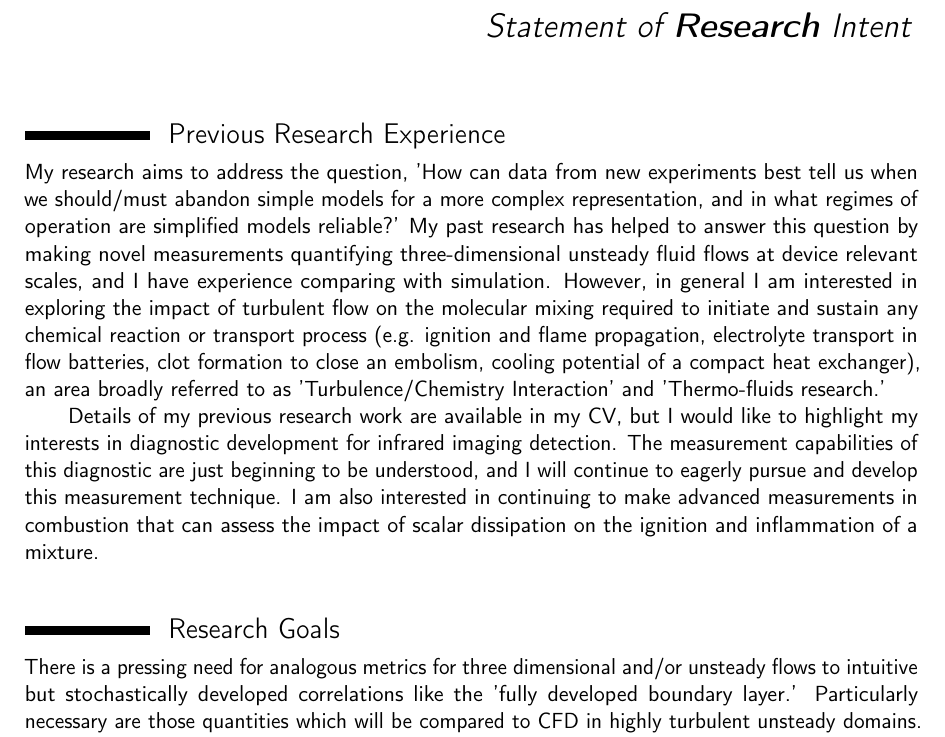
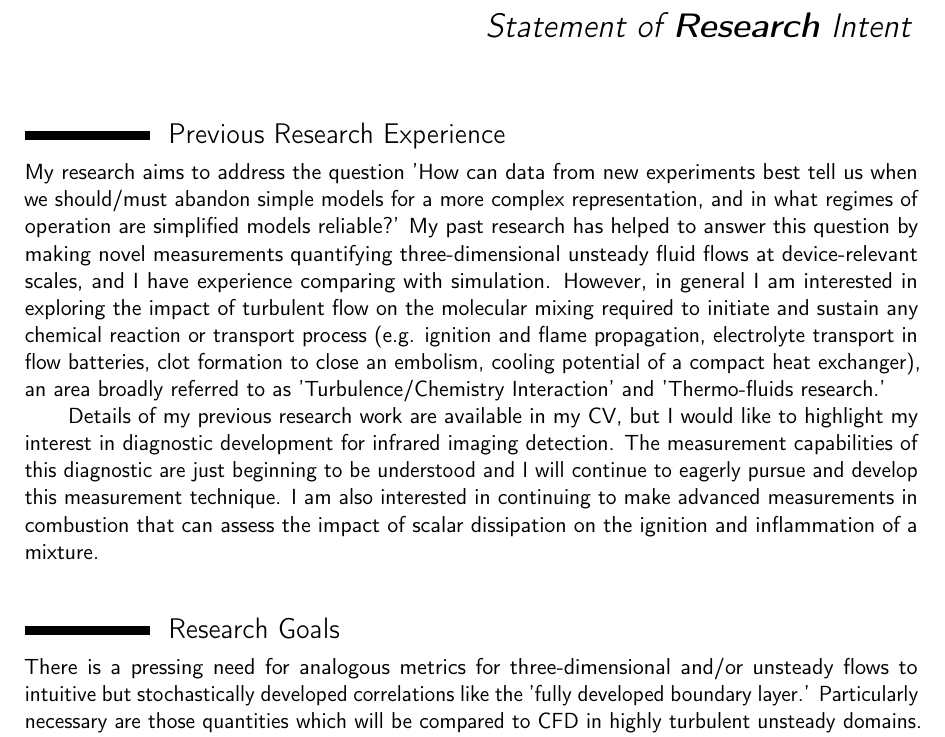
Before and after one commit to JacobKMcPherson/Research, a LaTeX CV (main.tex): part of page 1 of 2, cut so that both start at the same text. Compiled offline with pdfLaTeX.

Commit message:
Updates from Overleaf

```diff
--- a/main.tex
+++ b/main.tex
@@ -23,12 +23,12 @@
 \makecvtitle % Print the CV title
 
 \section{Previous Research Experience}
-My research aims to address the question, 'How can data from new experiments best tell us when we should/must abandon simple models for a more complex representation, and in what regimes of operation are simplified models reliable?' My past research has helped to answer this question by making novel measurements quantifying three-dimensional unsteady fluid flows at device relevant scales, and I have experience comparing with simulation. However, in general I am interested in exploring the impact of turbulent flow on the molecular mixing required to initiate and sustain any chemical reaction or transport process (e.g. ignition and flame propagation, electrolyte transport in flow batteries, clot formation to close an embolism, cooling potential of a compact heat exchanger), an area broadly referred to as 'Turbulence/Chemistry Interaction' and 'Thermo-fluids research.'
+My research aims to address the question 'How can data from new experiments best tell us when we should/must abandon simple models for a more complex representation, and in what regimes of operation are simplified models reliable?' My past research has helped to answer this question by making novel measurements quantifying three-dimensional unsteady fluid flows at device-relevant scales, and I have experience comparing with simulation. However, in general I am interested in exploring the impact of turbulent flow on the molecular mixing required to initiate and sustain any chemical reaction or transport process (e.g. ignition and flame propagation, electrolyte transport in flow batteries, clot formation to close an embolism, cooling potential of a compact heat exchanger), an area broadly referred to as 'Turbulence/Chemistry Interaction' and 'Thermo-fluids research.'
 
-{\hskip 2em}Details of my previous research work are available in my CV, but I would like to highlight my interests in  diagnostic development for infrared imaging detection. The measurement capabilities of this diagnostic are just beginning to be understood, and I will continue to eagerly pursue and develop this measurement technique. I am also interested in continuing to make advanced measurements in combustion that can assess the impact of scalar dissipation on the ignition and inflammation of a mixture.\\
+{\hskip 2em}Details of my previous research work are available in my CV, but I would like to highlight my interest in diagnostic development for infrared imaging detection. The measurement capabilities of this diagnostic are just beginning to be understood and I will continue to eagerly pursue and develop this measurement technique. I am also interested in continuing to make advanced measurements in combustion that can assess the impact of scalar dissipation on the ignition and inflammation of a mixture.\\
 %----------------------------------------------------------------------------------------
 \section{Research Goals}
-There is a pressing need for analogous metrics for three dimensional and/or unsteady flows to intuitive but stochastically developed correlations like the 'fully developed boundary layer.' Particularly necessary are those quantities which will be compared to CFD in highly turbulent unsteady domains. %Defining these quantities must allow modelers and experimentalists to explore trends and compare the relative rate of convergence of their simulations and measurements with analytical solutions and physically motivated reduced order models. My work in entrainment for confined jets, and shockwave boundary layer structure is just the beginning.
+There is a pressing need for analogous metrics for three-dimensional and/or unsteady flows to intuitive but stochastically developed correlations like the 'fully developed boundary layer.' Particularly necessary are those quantities which will be compared to CFD in highly turbulent unsteady domains. %Defining these quantities must allow modelers and experimentalists to explore trends and compare the relative rate of convergence of their simulations and measurements with analytical solutions and physically motivated reduced order models. My work in entrainment for confined jets, and shockwave boundary layer structure is just the beginning.
 My expertise in experimental measurement provides me with a solid foundation of data upon which to build new theoretical explanations. Vital breakthroughs in measurement technique and application are needed to understand flames at solid boundaries, along broken-edge flames, and during early ignition (among others.) New experimental measurements at a foundational level are required to supplant the ad-hoc assumptions made in many modeling approaches. I will build off my thesis and post-doctoral experiences to further understand turbulent 3D reacting flows through validation quality measurements including uncertainty quantification.
 
 {\hskip 2em}I aim to develop a reputation as world-class expert in turbulence/chemistry interaction as applied to the areas of energy, health, and the environment. My passions lead me to work on problems with large societal impacts both improving human health and achieving net zero-carbon transportation technology through a deeper understanding of the fundamental organization and control of turbulent fluids. Currently flows are classified as either laminar or turbulent, but a variety of control strategies are available that allow one to imagine a particular 'turbulent flow' property giving better performance than another. However, categorization of the topology and stability of these flows is needed if engineers are to make use of them in practical design. My contributions to turbulence-chemistry interaction will be to provide novel experimental measurements through development and application of time-resolved optical diagnostics.
```
